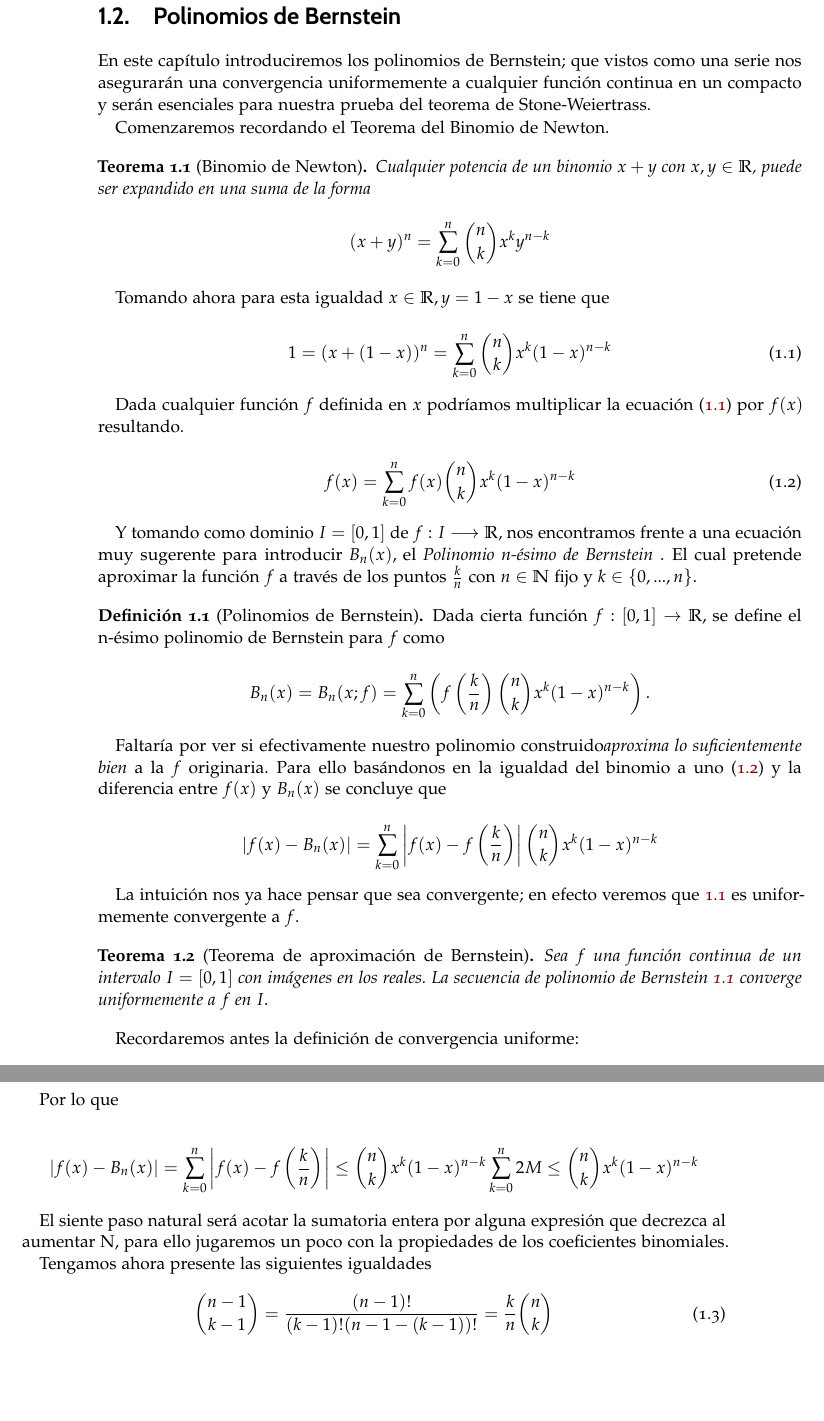
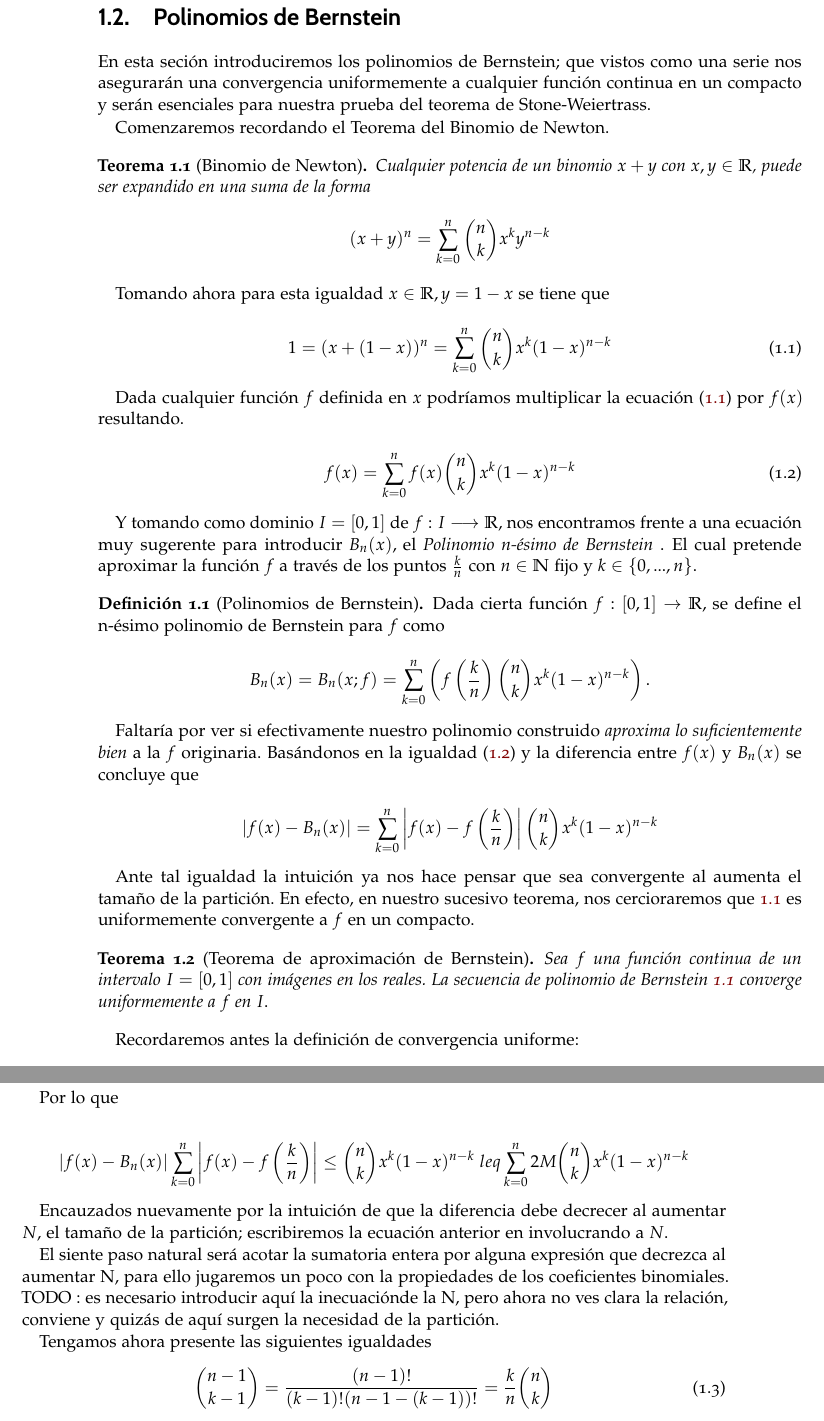
Before and after one commit to BlancaCC/TFG-Estudio-de-las-redes-neuronales, a LaTeX book (doc/tfg.tex, which reads doc/capitulos/teoria_aproximacion/polinomios_de_Berstenstein.tex): two parts of pages 10 and 11 of 19, joined at a grey line, cut so that both start at the same text, the shorter picture padded with empty space. Compiled offline with pdfLaTeX.

Commit message:
Teoria aproximacion #18, refinamiento, yo diria que entregable del contenido actual #20 . Hilar correctamente el Teorema de Stone -Weierstrass #21 la parte final y reestructurar los polinomios de Bernstein #19, probablemente haga falta separa conjuntos respecto a la cercania de los nodos de la particion sobre los que se contruye.

```diff
--- a/doc/capitulos/teoria_aproximacion/polinomios_de_Berstenstein.tex
+++ b/doc/capitulos/teoria_aproximacion/polinomios_de_Berstenstein.tex
@@ -8,7 +8,7 @@
 \section{Polinomios de Bernstein}\label{ch:Bernstein}
 
 %% Resumen capítulo
-En este capítulo introduciremos los polinomios de Bernstein;   que vistos como una serie nos asegurarán una convergencia uniformemente a cualquier función continua en un compacto y serán esenciales para nuestra prueba del teorema de Stone-Weiertrass.
+En esta seción introduciremos los polinomios de Bernstein;   que vistos como una serie nos asegurarán una convergencia uniformemente a cualquier función continua en un compacto y serán esenciales para nuestra prueba del teorema de Stone-Weiertrass.
 
 Comenzaremos recordando el Teorema del Binomio de Newton.
 
@@ -46,8 +46,10 @@ y $k \in \{0,...,n \}.$
 
 \end{definicion}
 
-Faltaría por ver si efectivamente nuestro polinomio construido\textit{aproxima lo suficientemente bien} a la $f$ originaria.
-Para ello basándonos en la igualdad del binomio a uno \eqref{eq:f_igual_binomio} y la diferencia entre $f(x)$ y $B_n(x)$ se concluye que
+Faltaría por ver si efectivamente nuestro polinomio construido
+ \textit{aproxima lo suficientemente bien} a la $f$ originaria.
+Basándonos en la igualdad \eqref{eq:f_igual_binomio} y
+la diferencia entre $f(x)$ y $B_n(x)$ se concluye que
 
 %\begin{equation}
 %    f(x)-B_n(x) = \sum_{k=0}^n \left(f(x) - f \left( \frac{k}{n} \right)\right)
@@ -60,9 +62,10 @@ Para ello basándonos en la igualdad del binomio a uno \eqref{eq:f_igual_binomio
     \binom{n}{k} x^{k} (1-x)^{n-k}
 \end{equation}
 
-La intuición nos ya
-hace pensar que sea convergente; en efecto veremos que \ref{def:Bernstein}
- es uniformemente convergente a $f$.
+Ante tal igualdad la intuición ya nos
+hace pensar que sea convergente al aumenta el tamaño de la partición.
+ En efecto, en nuestro sucesivo teorema, nos cercioraremos que \ref{def:Bernstein}
+ es uniformemente convergente a $f$ en un compacto.
 
 \begin{teorema}[Teorema de aproximación de Bernstein]\label{teo:aproximacion_bernstein}
 
@@ -111,15 +114,24 @@ Comencemos pues con la demostración del teorema \ref{teo:aproximacion_bernstein
     Por lo que
 
     \begin{equation*}
-        |f(x)-B_n(x)| = \sum_{k=0}^n \left|f(x) - f \left( \frac{k}{n} \right)\right| \leq
-    \binom{n}{k} x^{k} (1-x)^{n-k}
-    \sum_{k=0}^n 2M \leq
+        |f(x)-B_n(x)| \sum_{k=0}^n \left|f(x) - f \left( \frac{k}{n} \right)\right| \leq
+     \binom{n}{k} x^{k} (1-x)^{n-k}
+     \ leq \sum_{k=0}^n 2M
     \binom{n}{k} x^{k} (1-x)^{n-k}
     \end{equation*}
 
     %% Amago de cota
+
+    Encauzados nuevamente por la intuición de que la diferencia debe decrecer al aumentar $N$,
+     el tamaño de la partición;
+    escribiremos la ecuación anterior en involucrando a $N$.
+
+    %% Desarrollo hasta llegar a la ecuación de raiz de N
+
+
     El siente paso natural será acotar la sumatoria entera por alguna expresión que decrezca al aumentar N, para ello jugaremos un poco con la propiedades de los coeficientes binomiales.
-
+    TODO : es necesario introducir aquí la inecuaciónde la N, pero ahora no ves clara la relación, conviene
+    y quizás de aquí surgen la necesidad de la partición.
 
     %%% propiedades coeficientes binomial
 
```
Also changed, not shown: doc/capitulos/teoria_aproximacion/TeoremaStoneWeierstrass.tex (+1 -1 lines), doc/capitulos/teoria_aproximacion/Weierstrass_approximation_theorem.tex (+3 -3 lines), doc/capitulos/teoria_aproximacion/objetivos.tex (+0 -3 lines), doc/tfg.pdf, 14 other files.
